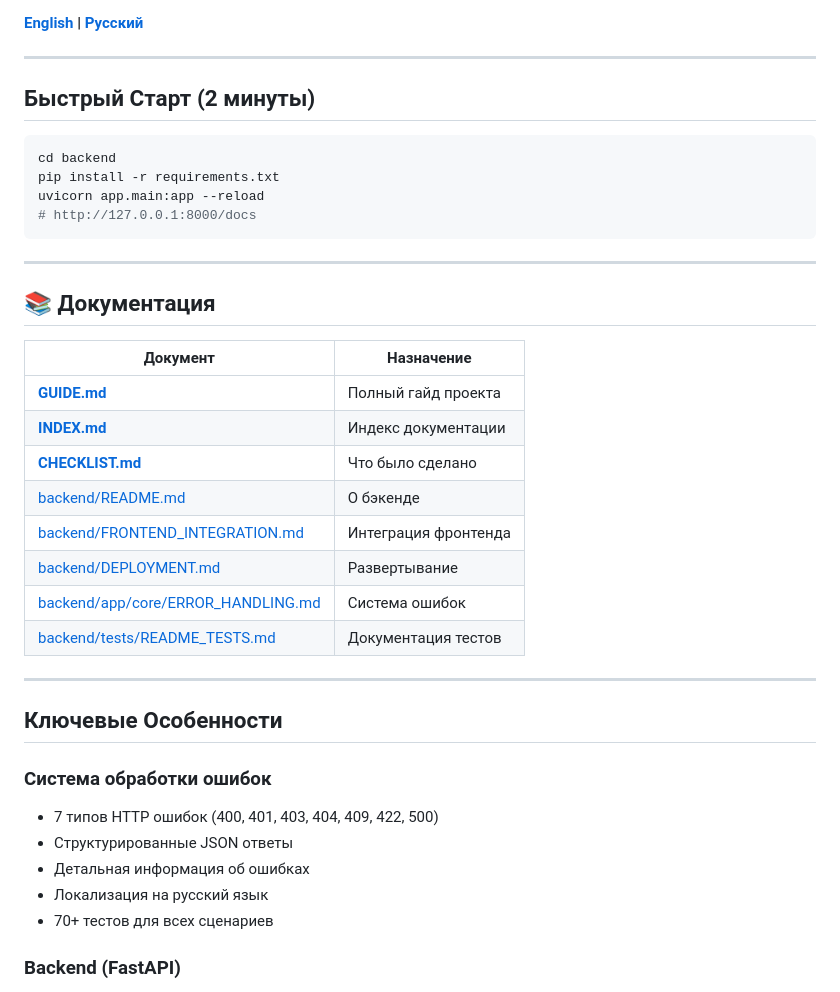
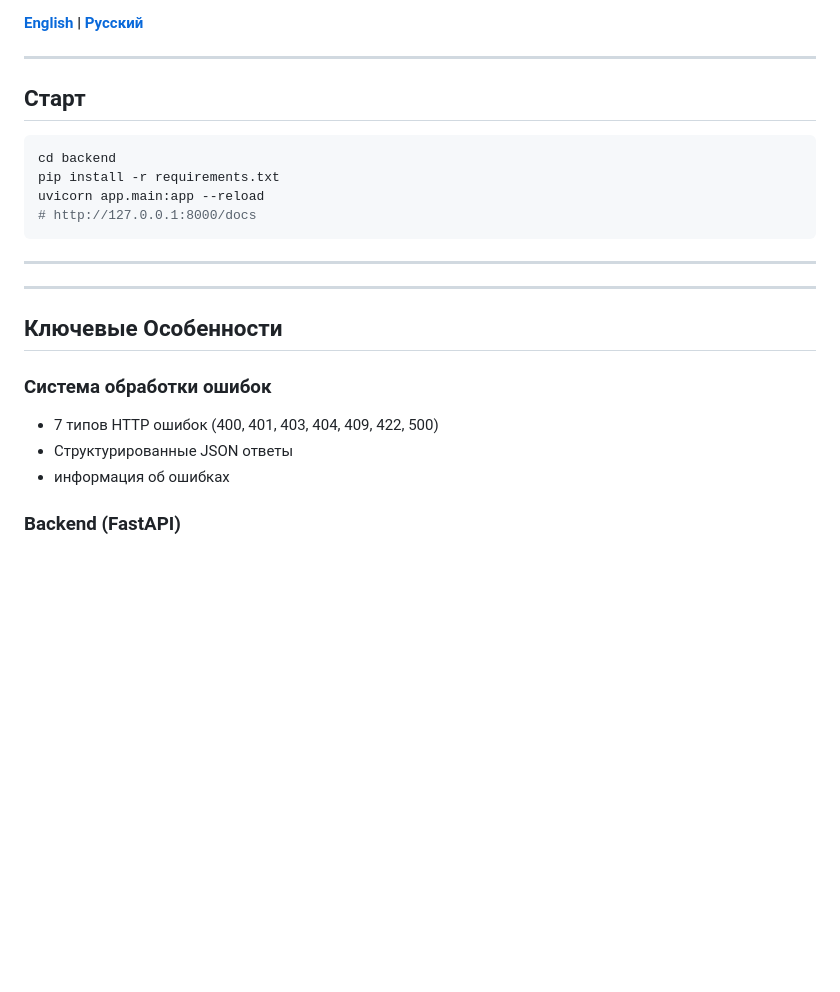
Before and after one commit to Flexecstasy/UNIWORK, a Markdown page: README.md, the part around the change. Drawn GitHub-style; blank space fills up the shorter version.

Commit message:
Revise README for quick start and documentation
Updated the README to simplify the quick start section and remove the documentation table.

````diff
--- a/README.md
+++ b/README.md
@@ -12,7 +12,7 @@
 
 ---
 
-##  Быстрый Старт (2 минуты)
+##  Старт
 
 ```bash
 cd backend
@@ -23,19 +23,6 @@ uvicorn app.main:app --reload
 
 ---
 
-## 📚 Документация
-
-| Документ | Назначение |
-|----------|-----------|
-| **[GUIDE.md](GUIDE.md)** | Полный гайд проекта |
-| **[INDEX.md](INDEX.md)** |  Индекс документации |
-| **[CHECKLIST.md](CHECKLIST.md)** |  Что было сделано |
-| [backend/README.md](backend/README.md) | О бэкенде |
-| [backend/FRONTEND_INTEGRATION.md](backend/FRONTEND_INTEGRATION.md) | Интеграция фронтенда |
-| [backend/DEPLOYMENT.md](backend/DEPLOYMENT.md) | Развертывание |
-| [backend/app/core/ERROR_HANDLING.md](backend/app/core/ERROR_HANDLING.md) | Система ошибок |
-| [backend/tests/README_TESTS.md](backend/tests/README_TESTS.md) | Документация тестов |
-
 ---
 
 ##  Ключевые Особенности
@@ -44,9 +31,9 @@ uvicorn app.main:app --reload
 
 - 7 типов HTTP ошибок (400, 401, 403, 404, 409, 422, 500)
 - Структурированные JSON ответы
-- Детальная информация об ошибках
-- Локализация на русский язык
-- 70+ тестов для всех сценариев
+-  информация об ошибках
+
+
 
 ### Backend (FastAPI)
 
````
